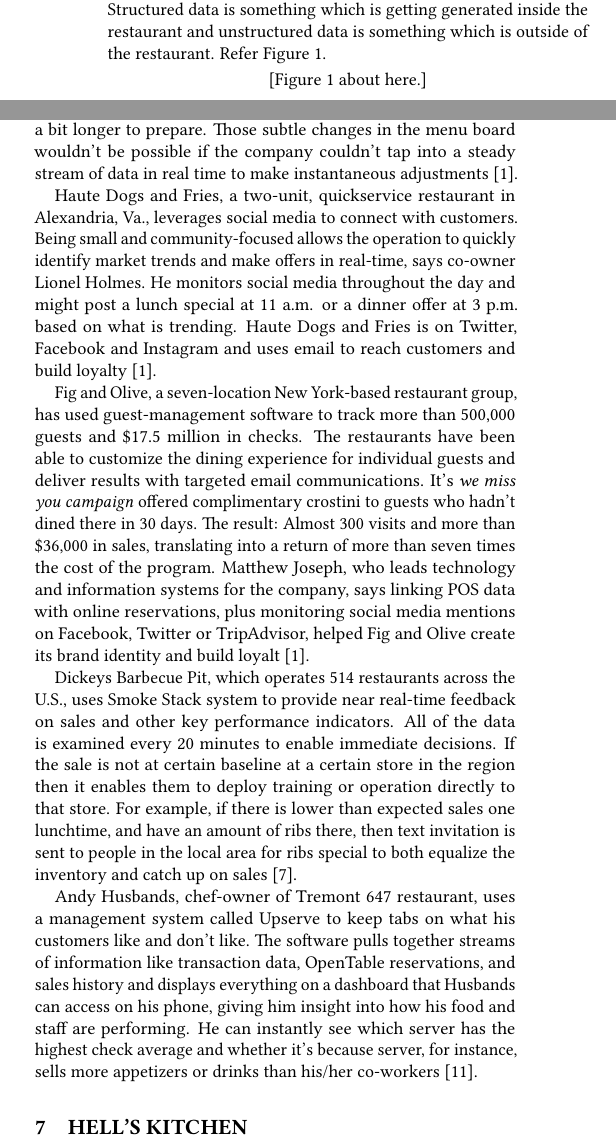
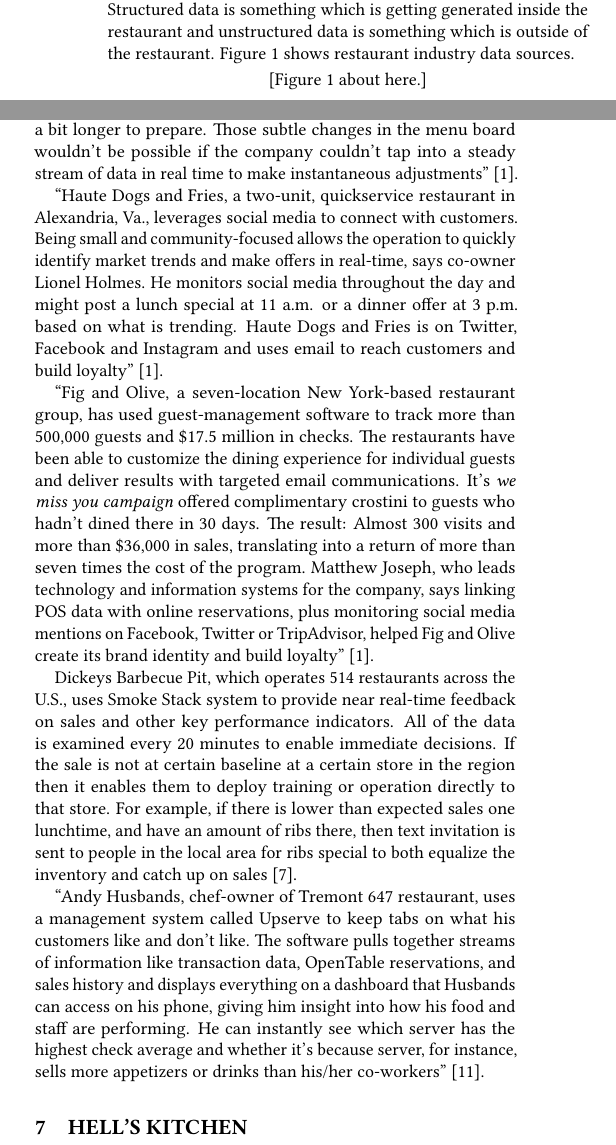
Before and after one commit to athaleys/bigdata-i523, a LaTeX paper (paper1/report.tex): two parts of the columns of pages 1 and 2 of 5, joined at a grey line, cut so that both start at the same text. Compiled offline with pdfLaTeX.

Commit message:
Update report.tex

```diff
--- a/paper1/report.tex
+++ b/paper1/report.tex
@@ -30,5 +30,5 @@
 
 
 \section{Ingredients}
-To understand how big data analytics will help, we first need to find out what are the data points present in the restaurant industry which can be considered as big data. As one of the V-variety of big data, the restaurant also has structured and unstructured data. Structured data is something which is getting generated inside the restaurant and unstructured data is something which is outside of the restaurant. Refer Figure 1.
+To understand how big data analytics will help, we first need to find out what are the data points present in the restaurant industry which can be considered as big data. As one of the V-variety of big data, the restaurant also has structured and unstructured data. Structured data is something which is getting generated inside the restaurant and unstructured data is something which is outside of the restaurant. Figure \ref{F:datasource} shows restaurant industry data sources.
 \begin{figure}
@@ -74,19 +74,19 @@
 It also helps in understanding customers food and drink preferences along with how they would like to be served so that their dining experience can be personalized \cite{KooserAmandaC.2013BD}.
 
 \section{Flavorful Implementations}
-A quickservice chain monitors its drive-thru lanes to determine which items to display on its digital menu board. When lines are longer, the menu features items that can be prepared quickly. When lines are shorter, the menu features higher-margin items that take a bit longer to prepare. Those subtle changes in the menu board wouldn't be possible if the company couldn't tap into a steady stream of data in real time to make instantaneous adjustments \cite{www-restaurant}.
+``A quickservice chain monitors its drive-thru lanes to determine which items to display on its digital menu board. When lines are longer, the menu features items that can be prepared quickly. When lines are shorter, the menu features higher-margin items that take a bit longer to prepare. Those subtle changes in the menu board wouldn't be possible if the company couldn't tap into a steady stream of data in real time to make instantaneous adjustments'' \cite{www-restaurant}.
 
 
-Haute Dogs and Fries, a two-unit, quickservice restaurant in Alexandria, Va., leverages social media to connect with customers. Being small and community-focused allows the operation to quickly identify market trends and make offers in real-time, says co-owner Lionel Holmes. He monitors social media throughout the day and might post a lunch special at 11 a.m. or a dinner offer at 3 p.m. based on what is trending. Haute Dogs and Fries is on Twitter, Facebook and Instagram and uses email to reach customers and build loyalty \cite{www-restaurant}.
+``Haute Dogs and Fries, a two-unit, quickservice restaurant in Alexandria, Va., leverages social media to connect with customers. Being small and community-focused allows the operation to quickly identify market trends and make offers in real-time, says co-owner Lionel Holmes. He monitors social media throughout the day and might post a lunch special at 11 a.m. or a dinner offer at 3 p.m. based on what is trending. Haute Dogs and Fries is on Twitter, Facebook and Instagram and uses email to reach customers and build loyalty'' \cite{www-restaurant}.
 
 
-Fig and Olive, a seven-location New York-based restaurant group, has used guest-management software to track more than 500,000 guests and \$17.5 million in checks. The restaurants have been able to customize the dining experience for individual guests and deliver results with targeted email communications. It's \emph{we miss you campaign} offered complimentary crostini to guests who hadn't dined there in 30 days. The result: Almost 300 visits and more than \$36,000 in sales, translating into a return of more than seven times the cost of the program. Matthew Joseph, who leads technology and information systems for the company, says linking POS data with online reservations, plus monitoring social media mentions on Facebook, Twitter or TripAdvisor, helped Fig and Olive create its brand identity and build loyalt \cite{www-restaurant}.
+``Fig and Olive, a seven-location New York-based restaurant group, has used guest-management software to track more than 500,000 guests and \$17.5 million in checks. The restaurants have been able to customize the dining experience for individual guests and deliver results with targeted email communications. It's \emph{we miss you campaign} offered complimentary crostini to guests who hadn't dined there in 30 days. The result: Almost 300 visits and more than \$36,000 in sales, translating into a return of more than seven times the cost of the program. Matthew Joseph, who leads technology and information systems for the company, says linking POS data with online reservations, plus monitoring social media mentions on Facebook, Twitter or TripAdvisor, helped Fig and Olive create its brand identity and build loyalty'' \cite{www-restaurant}.
 
 Dickeys Barbecue Pit, which operates 514 restaurants across the U.S., uses Smoke Stack system to provide near real-time feedback on sales and other key performance indicators. All of the data is examined every 20 minutes to enable immediate decisions. If the sale is not at certain baseline at a certain store in the region then it enables them to deploy training or operation directly to that store. For example, if there is lower than expected sales one lunchtime, and have an amount of ribs there, then text invitation is sent to people in the local area for ribs special to both equalize the inventory and catch up on sales \cite{www-forbes}.
 
-Andy Husbands, chef-owner of Tremont 647 restaurant, uses a management system called Upserve to keep tabs on what his customers like and don't like.
+``Andy Husbands, chef-owner of Tremont 647 restaurant, uses a management system called Upserve to keep tabs on what his customers like and don't like.
 The software pulls together streams of information like transaction data, OpenTable reservations, and sales history and displays everything on a dashboard that Husbands can access on his phone, giving him insight into how his food and staff are performing. He can instantly see which server has the highest check
-average and whether it's because server, for instance, sells more appetizers or drinks than his/her co-workers \cite{www-bostonglobe}.
+average and whether it's because server, for instance, sells more appetizers or drinks than his/her co-workers'' \cite{www-bostonglobe}.
 
 \section{Hell's Kitchen}
 The restaurant industry is very slow in terms of adopting or spending on new technologies due to small profit margins, high employee turnover and the overall cost of implementation \cite{www-bostonglobe}. Most of the restaurants are still using legacy software packages which are inadequate in dealing with the big data. These legacy software packages are cumbersome to upgrade or integrate with new technologies or data streams which are required for the big data analytics. It can take a lot of times to get data from old restaurant software to the data warehouse. Even if data is centralized, it's difficult for most of the restaurants to hire a data scientist to analyze data due to their costly salaries. Only big restaurant chain can afford such costly labor and tools needed for the big data application \cite{2015BDLC}. Another major challenge is the variety of big data source and format involved in restaurant industry like structured data in form of POS, inventory systems and unstructured data like social networking site or weather reports. Combining data from such various sources is big deal. There are financial challenges also as technology offered to work with big data is expensive which makes leveraging big data challenging for most of the restaurants \cite{www-foodnewsfeed}. Dealing with customer personal data poses a security risk. This sensitive information if collected need to be protected so that it is not misused for identity theft or some other fraud \cite{www-restaurant}.
```
Also changed, not shown: paper1/report.tex (6 more changed lines).
